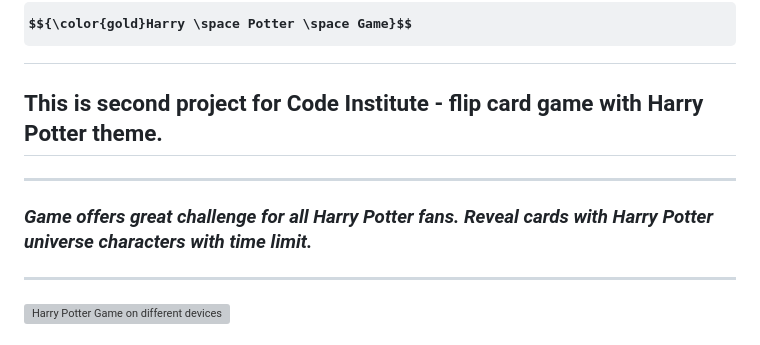
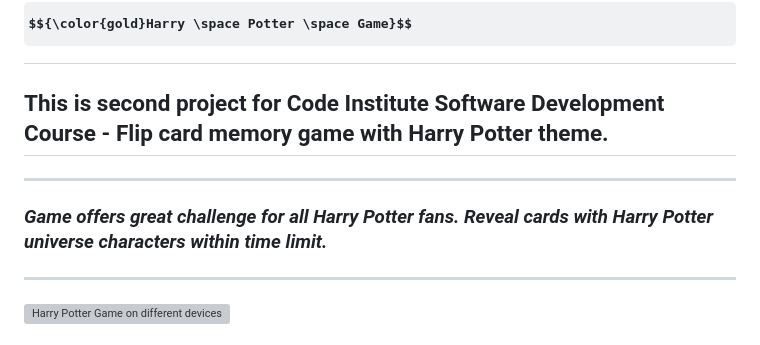
Before and after one commit to JarekB-dev/Harry-Potter, a Markdown page: README.md, the part around the change. GitHub-like rendering; some formulas as TeX source; grey boxes are pictures that could not be loaded.

Commit message:
change wording for game descritpion in README

```diff
--- a/README.md
+++ b/README.md
@@ -1,10 +1,10 @@
 # $${\color{gold}Harry \space Potter \space Game}$$
 
-## **This is second project for Code Institute - flip card game with Harry Potter theme.**
+## **This is second project for Code Institute Software Development Course - Flip card memory game with Harry Potter theme.**
 
 ---
 
-### _Game offers great challenge for all Harry Potter fans. Reveal cards with Harry Potter universe characters with time limit._
+### _Game offers great challenge for all Harry Potter fans. Reveal cards with Harry Potter universe characters within time limit._
 
 ---
 
```
